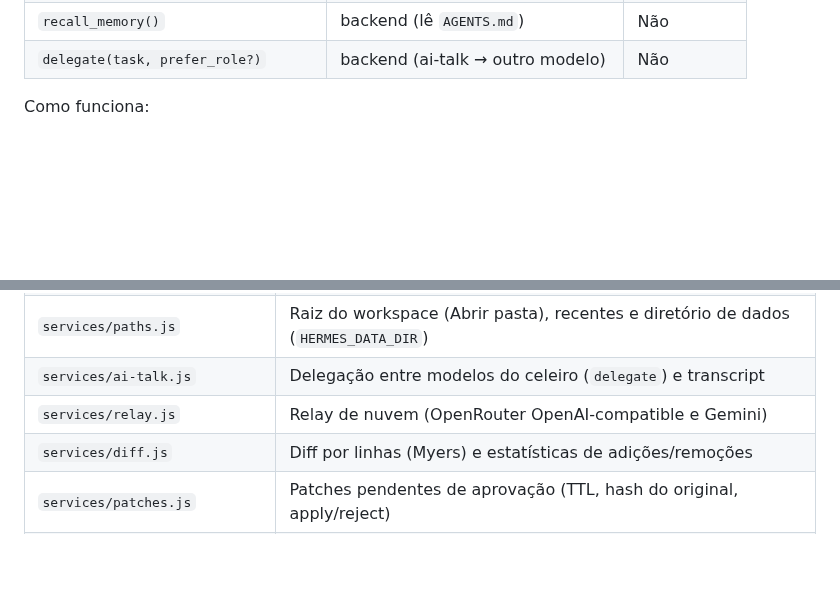
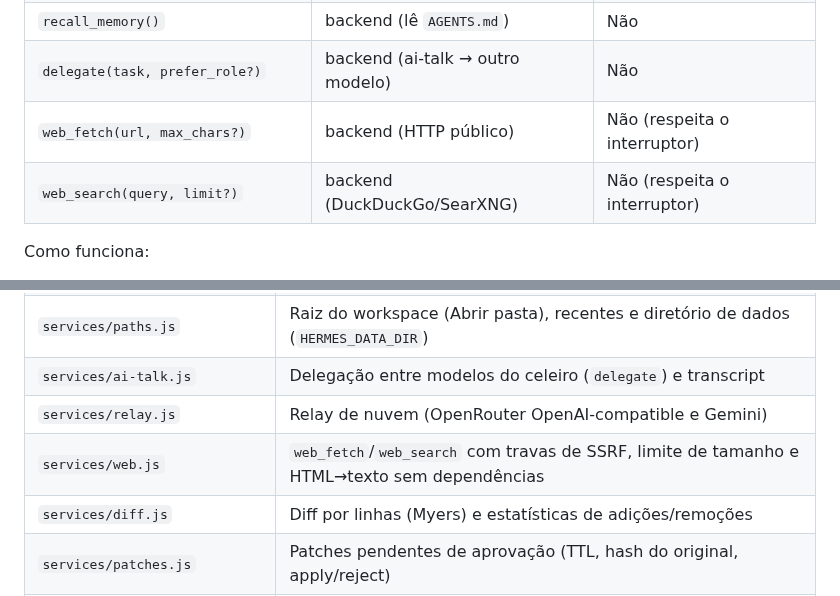
Before and after one commit to xtrempkch-droid/Duck-Hermes-Studio, a Markdown page: README-TECNICO.md, 2 parts joined by grey strips. Drawn GitHub-style; blank space fills up the shorter version.

```diff
--- a/README-TECNICO.md
+++ b/README-TECNICO.md
@@ -331,6 +331,8 @@ navegador e cada passo aparece no feed como `🔧 ferramenta(arg=...)`.
 | `update_agents_md(section, content)` | backend (`AGENTS.md` seções 1 e 5) | Não |
 | `recall_memory()` | backend (lê `AGENTS.md`) | Não |
 | `delegate(task, prefer_role?)` | backend (ai-talk → outro modelo) | Não |
+| `web_fetch(url, max_chars?)` | backend (HTTP público) | Não (respeita o interruptor) |
+| `web_search(query, limit?)` | backend (DuckDuckGo/SearXNG) | Não (respeita o interruptor) |
 
 Como funciona:
 
@@ -560,6 +595,7 @@ salvas. O rodapé do bloco mostra quantos itens existem no nível atual. Largura
 | `services/paths.js` | Raiz do workspace (Abrir pasta), recentes e diretório de dados (`HERMES_DATA_DIR`) |
 | `services/ai-talk.js` | Delegação entre modelos do celeiro (`delegate`) e transcript |
 | `services/relay.js` | Relay de nuvem (OpenRouter OpenAI-compatible e Gemini) |
+| `services/web.js` | `web_fetch`/`web_search` com travas de SSRF, limite de tamanho e HTML→texto sem dependências |
 | `services/diff.js` | Diff por linhas (Myers) e estatísticas de adições/remoções |
 | `services/patches.js` | Patches pendentes de aprovação (TTL, hash do original, apply/reject) |
 | `services/tools.js` | Ferramentas do Hermes (`read_file`, `write_file`, `edit_file`, memória) e definições JSON Schema |
```
Also changed, not shown: other parts of README-TECNICO.md (+33 -0 lines), AGENTS.md (+4 -3 lines), README.md (+30 -3 lines), docs/img/celeiro.png, 9 other files.
